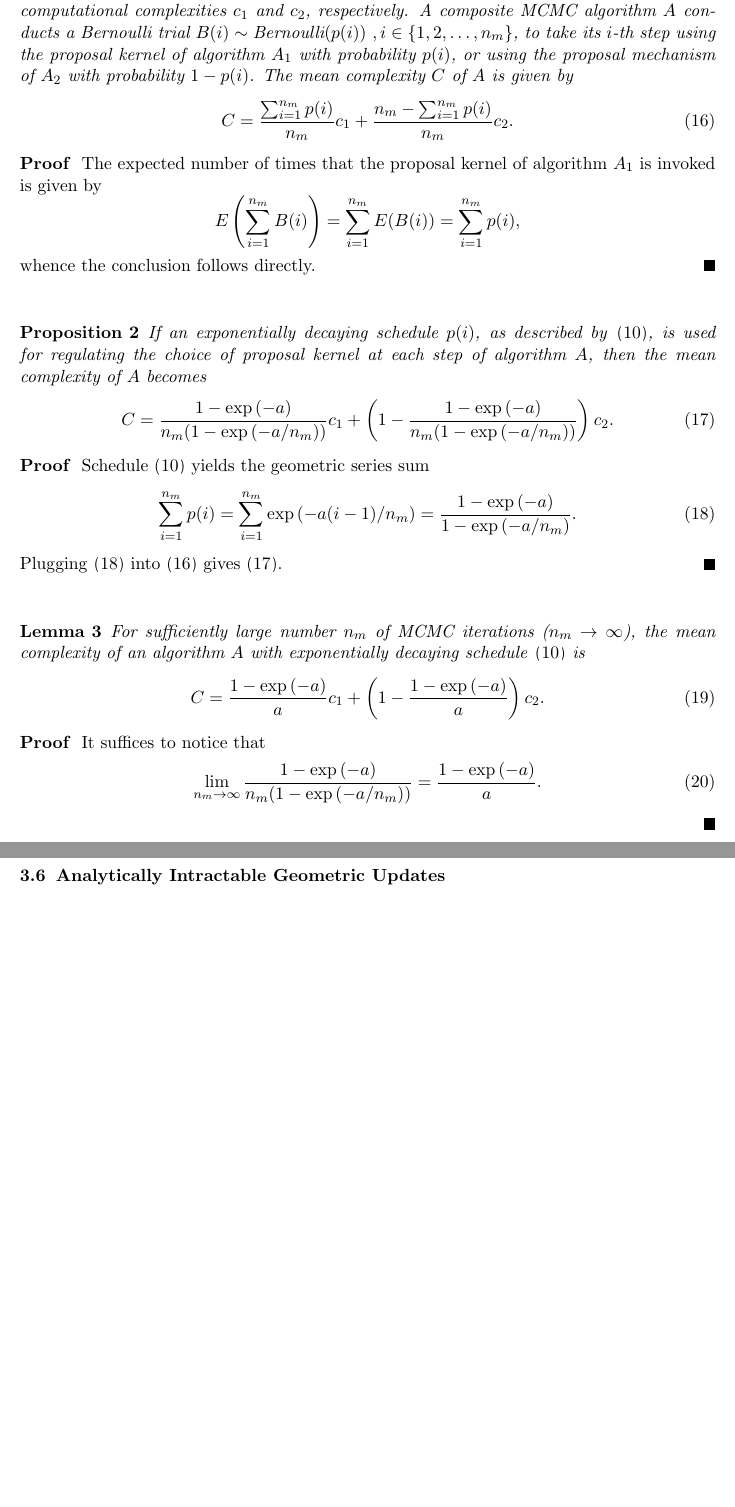
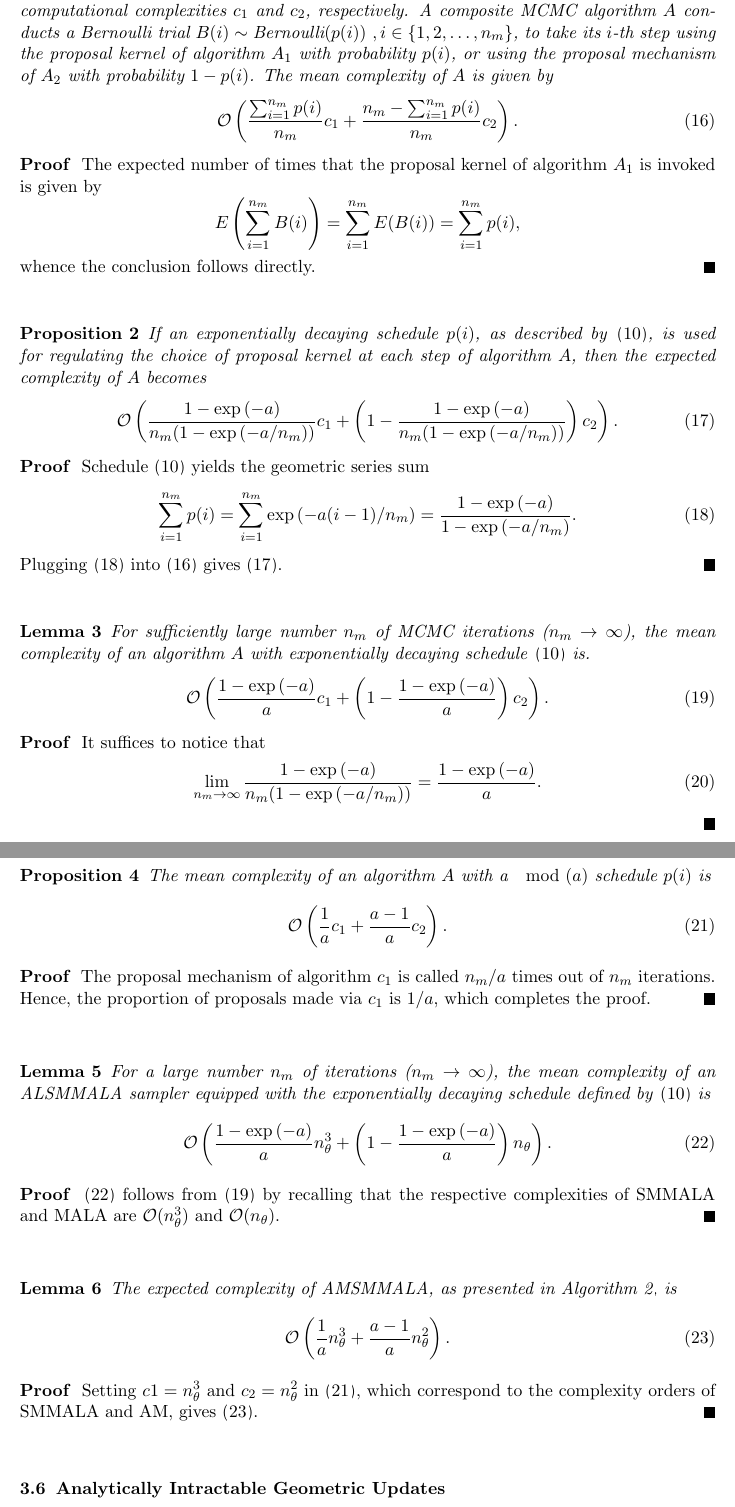
Before and after one commit to eford/pap_for__man, a LaTeX paper (papamarkou2016.tex): two parts of pages 13 and 14 of 20, joined at a grey line, cut so that both start at the same text, the shorter picture padded with empty space. Compiled offline with pdfLaTeX.

Commit message:
Finished propositions and lemmas of section 3.5

```diff
--- a/papamarkou2016.tex
+++ b/papamarkou2016.tex
@@ -773,10 +773,12 @@ Let $A_1$ and $A_2$ be two MCMC algorithms whose proposal mechanisms have comput
 respectively. A composite MCMC algorithm $A$ conducts a Bernoulli trial
 $B(i)\sim\mbox{Bernoulli}(p(i))~,i\in\left\{1,2,\dots,n_m\right\}$, to take its $i$-th step using the proposal kernel of
 algorithm $A_1$ with probability $p(i)$, or using the proposal mechanism of $A_2$ with probability $1-p(i)$. The mean
-complexity $C$ of $A$ is given by
+complexity of $A$ is given by
 \begin{equation}
 \label{eq:c}
-C=\dfrac{\sum_{i=1}^{n_m}p(i)}{n_m}c_1+\dfrac{n_m-\sum_{i=1}^{n_m}p(i)}{n_m}c_2.
+\mathcal{O}\left(
+\dfrac{\sum_{i=1}^{n_m}p(i)}{n_m}c_1+\dfrac{n_m-\sum_{i=1}^{n_m}p(i)}{n_m}c_2
+\right).
 \end{equation}
 \end{theorem}
 
@@ -788,16 +790,15 @@ E\left(\sum_{i=1}^{n_m}B(i)\right)=\sum_{i=1}^{n_m}E(B(i))=\sum_{i=1}^{n_m}p(i),
 whence the conclusion follows directly.
 \end{proof}
 
-% Proposition
-
 \begin{proposition}
 If an exponentially decaying schedule $p(i)$, as described by \eqref{exp_schedule_a}, is used for regulating the choice of
-proposal kernel at each step of algorithm $A$, then the mean complexity of $A$ becomes
+proposal kernel at each step of algorithm $A$, then the expected complexity of $A$ becomes
 \begin{equation}
 \label{eq:c_exp}
-C=
+\mathcal{O}\left(
 \dfrac{1-\exp{(-a)}}{n_m(1-\exp{(-a/n_m)})}c_1+
-\left(1-\dfrac{1-\exp{(-a)}}{n_m(1-\exp{(-a/n_m)})}\right)c_2.
+\left(1-\dfrac{1-\exp{(-a)}}{n_m(1-\exp{(-a/n_m)})}\right)c_2
+\right).
 \end{equation}
 \end{proposition}
 
@@ -814,12 +815,13 @@ Plugging \eqref{eq:c_exp_geom} into \eqref{eq:c} gives \eqref{eq:c_exp}.
 
 \begin{lemma}
 For sufficiently large number $n_m$ of MCMC iterations ($n_m\rightarrow\infty$), the mean complexity of an algorithm $A$
-with exponentially decaying schedule \eqref{exp_schedule_a} is
+with exponentially decaying schedule \eqref{exp_schedule_a} is.
 \begin{equation}
 \label{eq:c_exp_limit}
-C=
+\mathcal{O}\left(
 \dfrac{1-\exp{(-a)}}{a}c_1+
-\left(1-\dfrac{1-\exp{(-a)}}{a}\right)c_2.
+\left(1-\dfrac{1-\exp{(-a)}}{a}\right)c_2
+\right).
 \end{equation}
 \end{lemma}
 
@@ -830,24 +832,55 @@ It suffices to notice that
 \end{equation}
 \end{proof}
 
-%% Lemma
-%
-%For sufficiently large number $n_m$ of MCMC iterations, the mean complexity of an algorithm $A$ with exponentially decaying
-%schedule given by X is
-%
-%% Proposition
-%
-%Either of a $\mod{(a)}$ schedule $p(i)$ or a Geometric schedule with $p=a$ yield a mean complexity
-%for $A$
-%
-%% Lemma
-%
-%ALSMMALA with exponentially decaying $p(i)$ has a mean complexity of
-%
-%% Lemma
-%
-%AMSMMALA has an average complexity of
-%
+\begin{proposition}
+The mean complexity of an algorithm $A$ with a $\mod{(a)}$ schedule $p(i)$ is
+\begin{equation}
+\label{eq:c_mod}
+\mathcal{O}\left(
+\dfrac{1}{a}c_1+
+\dfrac{a-1}{a} c_2
+\right).
+\end{equation}
+\end{proposition}
+
+\begin{proof}
+The proposal mechanism of algorithm $c_1$ is called $n_m/a$ times out of $n_m$ iterations. Hence, the proportion of proposals
+made via $c_1$ is $1/a$, which completes the proof.
+\end{proof}
+
+\begin{lemma}
+For a large number $n_m$ of iterations ($n_m\rightarrow\infty$), the mean complexity of an ALSMMALA sampler equipped with
+the exponentially decaying schedule defined by \eqref{exp_schedule_a} is
+\begin{equation}
+\label{eq:c_alsmmala_exp}
+\mathcal{O}\left(
+\dfrac{1-\exp{(-a)}}{a}n_{\theta}^3+
+\left(1-\dfrac{1-\exp{(-a)}}{a}\right)n_{\theta}
+\right).
+\end{equation}
+\end{lemma}
+
+\begin{proof}
+\eqref{eq:c_alsmmala_exp} follows from \eqref{eq:c_exp_limit} by recalling that the respective complexities of SMMALA and
+MALA are $\mathcal{O}(n_{\theta}^3)$ and $\mathcal{O}(n_{\theta})$.
+\end{proof}
+
+\begin{lemma}
+The expected complexity of AMSMMALA, as presented in Algorithm \ref{amsmmala}, is
+\begin{equation}
+\label{eq:c_amsmmala_mod}
+\mathcal{O}\left(
+\dfrac{1}{a}n_{\theta}^3+
+\dfrac{a-1}{a}n_{\theta}^2
+\right).
+\end{equation}
+\end{lemma}
+
+\begin{proof}
+Setting $c1=n_{\theta}^3$ and $c_2=n_{\theta}^2$ in \eqref{eq:c_mod}, which correspond to the complexity orders of SMMALA
+and AM, gives \eqref{eq:c_amsmmala_mod}.
+\end{proof}
+
 %The schedule plays a decisive role in the overall complexity. The decaying rate a gives a way of tuning the complexity.
 %Obviously a determines the runtime vs frequency of geometric updates trade-off.
 %
```
Also changed, not shown: papamarkou2016.tex (30 more changed lines), 1 other file.
